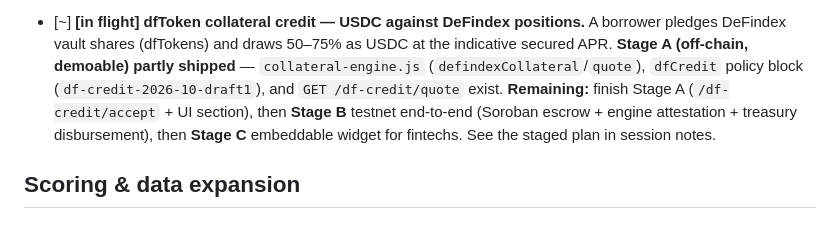
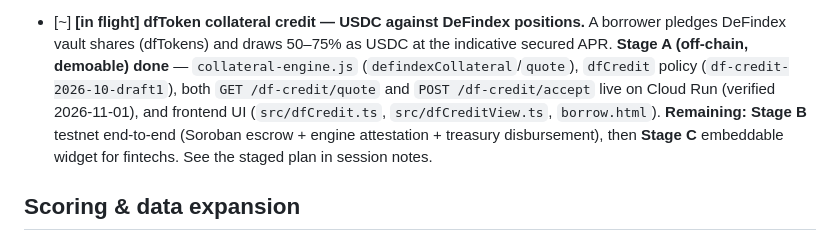
Before and after one commit to lucredtech/lucred-wallet-connect, a Markdown page: ROADMAP.md, the part around the change. Drawn GitHub-style.

Commit message:
Correct dfToken credit status: Stage A done (endpoints live + UI)
Verified /df-credit/quote and /df-credit/accept deployed on Cloud Run
and the frontend UI shipped; remaining work is Stage B (testnet) and
Stage C (embeddable).

```diff
--- a/ROADMAP.md
+++ b/ROADMAP.md
@@ -53,12 +53,13 @@ code before treating any line as live state.
       an open loan (err #18), so add a lock/escrow-on-pledge.
 - [~] **[in flight] dfToken collateral credit — USDC against DeFindex positions.** A borrower
       pledges DeFindex vault shares (dfTokens) and draws 50–75% as USDC at the indicative secured
-      APR. **Stage A (off-chain, demoable) partly shipped** — `collateral-engine.js`
-      (`defindexCollateral`/`quote`), `dfCredit` policy block (`df-credit-2026-10-draft1`), and
-      `GET /df-credit/quote` exist. **Remaining:** finish Stage A (`/df-credit/accept` + UI
-      section), then **Stage B** testnet end-to-end (Soroban escrow + engine attestation +
-      treasury disbursement), then **Stage C** embeddable widget for fintechs. See the staged
-      plan in session notes.
+      APR. **Stage A (off-chain, demoable) done** — `collateral-engine.js`
+      (`defindexCollateral`/`quote`), `dfCredit` policy (`df-credit-2026-10-draft1`), both
+      `GET /df-credit/quote` and `POST /df-credit/accept` live on Cloud Run (verified 2026-11-01),
+      and frontend UI (`src/dfCredit.ts`, `src/dfCreditView.ts`, `borrow.html`). **Remaining:**
+      **Stage B** testnet end-to-end (Soroban escrow + engine attestation + treasury
+      disbursement), then **Stage C** embeddable widget for fintechs. See the staged plan in
+      session notes.
 
 ## Scoring & data expansion
 
```
